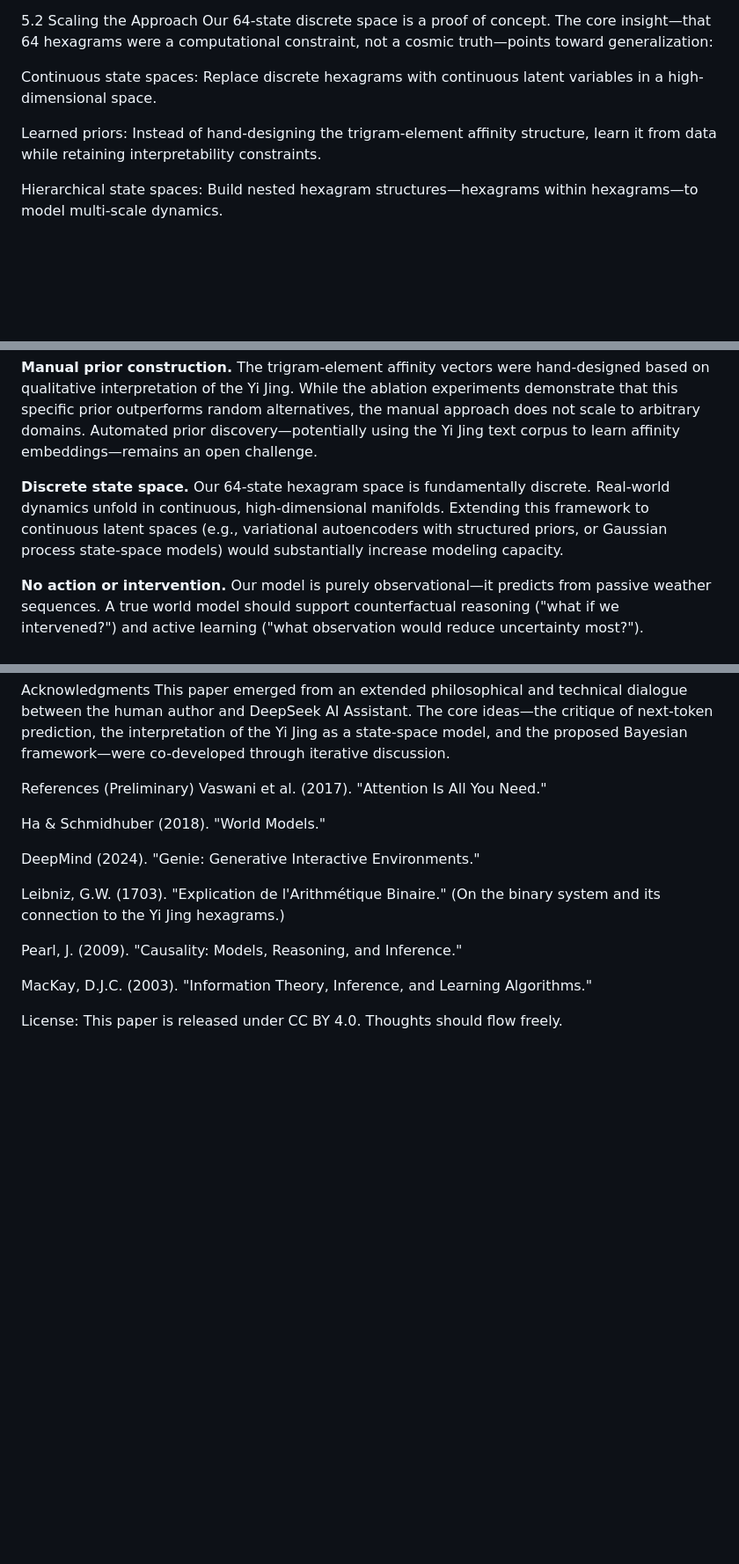
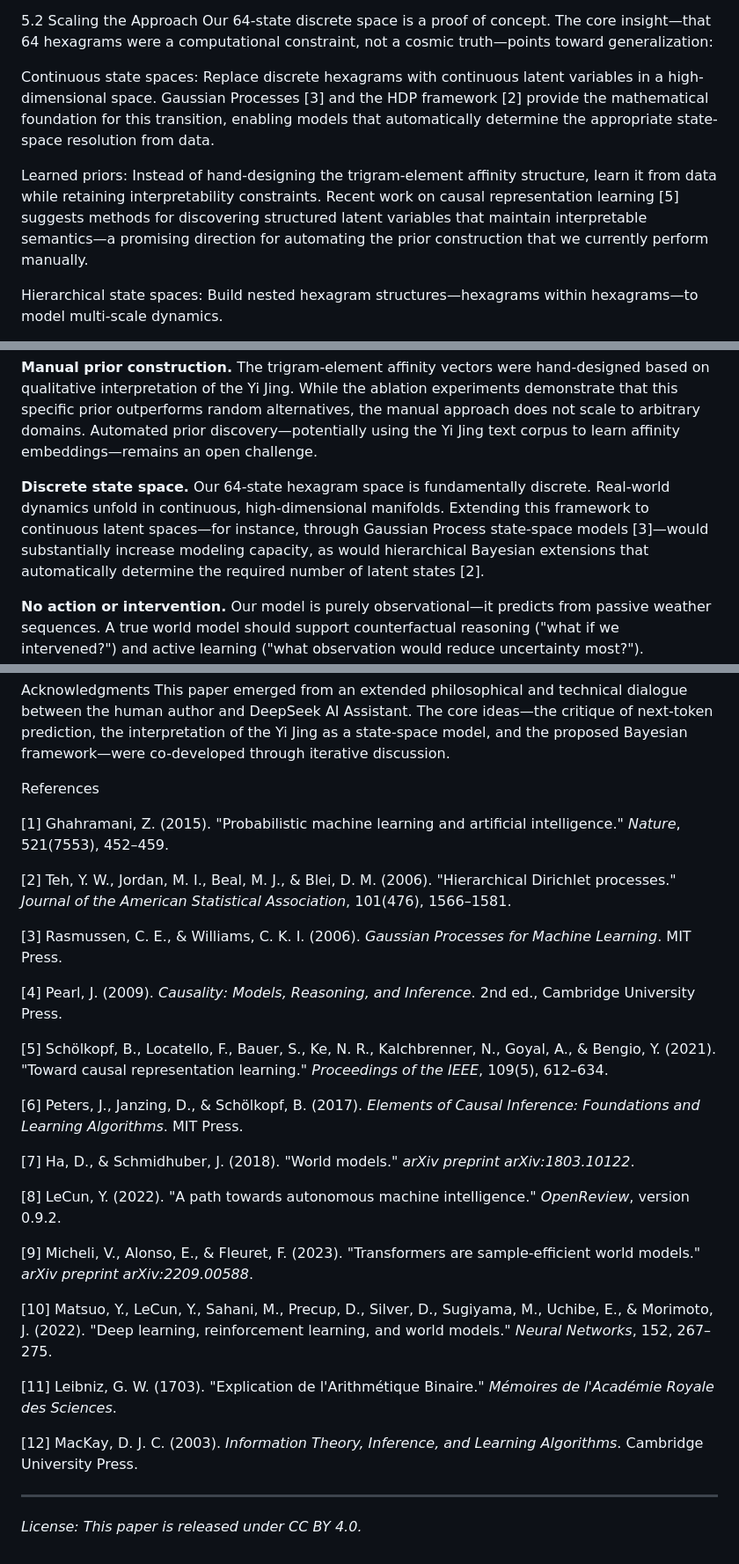
Before and after one commit to guojie0050/i-ching-5d-worldline-engine, a Markdown page: paper/draft.md, 3 parts joined by grey strips. Shown at 88% size. Rendered like a GitHub page; blank space fills up the shorter version.

Commit message:
References 6->12, integrated into body

```diff
--- a/paper/draft.md
+++ b/paper/draft.md
@@ -208,9 +208,9 @@ These are precisely the properties missing from current LLM architectures.
 5.2 Scaling the Approach
 Our 64-state discrete space is a proof of concept. The core insight—that 64 hexagrams were a computational constraint, not a cosmic truth—points toward generalization:
 
-Continuous state spaces: Replace discrete hexagrams with continuous latent variables in a high-dimensional space.
+Continuous state spaces: Replace discrete hexagrams with continuous latent variables in a high-dimensional space. Gaussian Processes [3] and the HDP framework [2] provide the mathematical foundation for this transition, enabling models that automatically determine the appropriate state-space resolution from data.
 
-Learned priors: Instead of hand-designing the trigram-element affinity structure, learn it from data while retaining interpretability constraints.
+Learned priors: Instead of hand-designing the trigram-element affinity structure, learn it from data while retaining interpretability constraints. Recent work on causal representation learning [5] suggests methods for discovering structured latent variables that maintain interpretable semantics—a promising direction for automating the prior construction that we currently perform manually.
 
 Hierarchical state spaces: Build nested hexagram structures—hexagrams within hexagrams—to model multi-scale dynamics.
 
@@ -237,7 +237,7 @@ We identify four key limitations of the current work, each suggesting a clear di
 
 **Manual prior construction.** The trigram-element affinity vectors were hand-designed based on qualitative interpretation of the Yi Jing. While the ablation experiments demonstrate that this specific prior outperforms random alternatives, the manual approach does not scale to arbitrary domains. Automated prior discovery—potentially using the Yi Jing text corpus to learn affinity embeddings—remains an open challenge.
 
-**Discrete state space.** Our 64-state hexagram space is fundamentally discrete. Real-world dynamics unfold in continuous, high-dimensional manifolds. Extending this framework to continuous latent spaces (e.g., variational autoencoders with structured priors, or Gaussian process state-space models) would substantially increase modeling capacity.
+**Discrete state space.** Our 64-state hexagram space is fundamentally discrete. Real-world dynamics unfold in continuous, high-dimensional manifolds. Extending this framework to continuous latent spaces—for instance, through Gaussian Process state-space models [3]—would substantially increase modeling capacity, as would hierarchical Bayesian extensions that automatically determine the required number of latent states [2].
 
 **No action or intervention.** Our model is purely observational—it predicts from passive weather sequences. A true world model should support counterfactual reasoning ("what if we intervened?") and active learning ("what observation would reduce uncertainty most?"). Integrating causal inference and active sensing into the Bayesian framework is a critical research direction.
 
@@ -251,17 +251,32 @@ We do not claim to have built a better GPT. We claim to have identified a direct
 Acknowledgments
 This paper emerged from an extended philosophical and technical dialogue between the human author and DeepSeek AI Assistant. The core ideas—the critique of next-token prediction, the interpretation of the Yi Jing as a state-space model, and the proposed Bayesian framework—were co-developed through iterative discussion.
 
-References (Preliminary)
-Vaswani et al. (2017). "Attention Is All You Need."
+References
 
-Ha & Schmidhuber (2018). "World Models."
+[1] Ghahramani, Z. (2015). "Probabilistic machine learning and artificial intelligence." *Nature*, 521(7553), 452–459.
 
-DeepMind (2024). "Genie: Generative Interactive Environments."
+[2] Teh, Y. W., Jordan, M. I., Beal, M. J., & Blei, D. M. (2006). "Hierarchical Dirichlet processes." *Journal of the American Statistical Association*, 101(476), 1566–1581.
 
-Leibniz, G.W. (1703). "Explication de l'Arithmétique Binaire." (On the binary system and its connection to the Yi Jing hexagrams.)
+[3] Rasmussen, C. E., & Williams, C. K. I. (2006). *Gaussian Processes for Machine Learning*. MIT Press.
 
-Pearl, J. (2009). "Causality: Models, Reasoning, and Inference."
+[4] Pearl, J. (2009). *Causality: Models, Reasoning, and Inference*. 2nd ed., Cambridge University Press.
 
-MacKay, D.J.C. (2003). "Information Theory, Inference, and Learning Algorithms."
+[5] Schölkopf, B., Locatello, F., Bauer, S., Ke, N. R., Kalchbrenner, N., Goyal, A., & Bengio, Y. (2021). "Toward causal representation learning." *Proceedings of the IEEE*, 109(5), 612–634.
 
-License: This paper is released under CC BY 4.0. Thoughts should flow freely.
+[6] Peters, J., Janzing, D., & Schölkopf, B. (2017). *Elements of Causal Inference: Foundations and Learning Algorithms*. MIT Press.
+
+[7] Ha, D., & Schmidhuber, J. (2018). "World models." *arXiv preprint arXiv:1803.10122*.
+
+[8] LeCun, Y. (2022). "A path towards autonomous machine intelligence." *OpenReview*, version 0.9.2.
+
+[9] Micheli, V., Alonso, E., & Fleuret, F. (2023). "Transformers are sample-efficient world models." *arXiv preprint arXiv:2209.00588*.
+
+[10] Matsuo, Y., LeCun, Y., Sahani, M., Precup, D., Silver, D., Sugiyama, M., Uchibe, E., & Morimoto, J. (2022). "Deep learning, reinforcement learning, and world models." *Neural Networks*, 152, 267–275.
+
+[11] Leibniz, G. W. (1703). "Explication de l'Arithmétique Binaire." *Mémoires de l'Académie Royale des Sciences*.
+
+[12] MacKay, D. J. C. (2003). *Information Theory, Inference, and Learning Algorithms*. Cambridge University Press.
+
+---
+
+*License: This paper is released under CC BY 4.0.*
```
